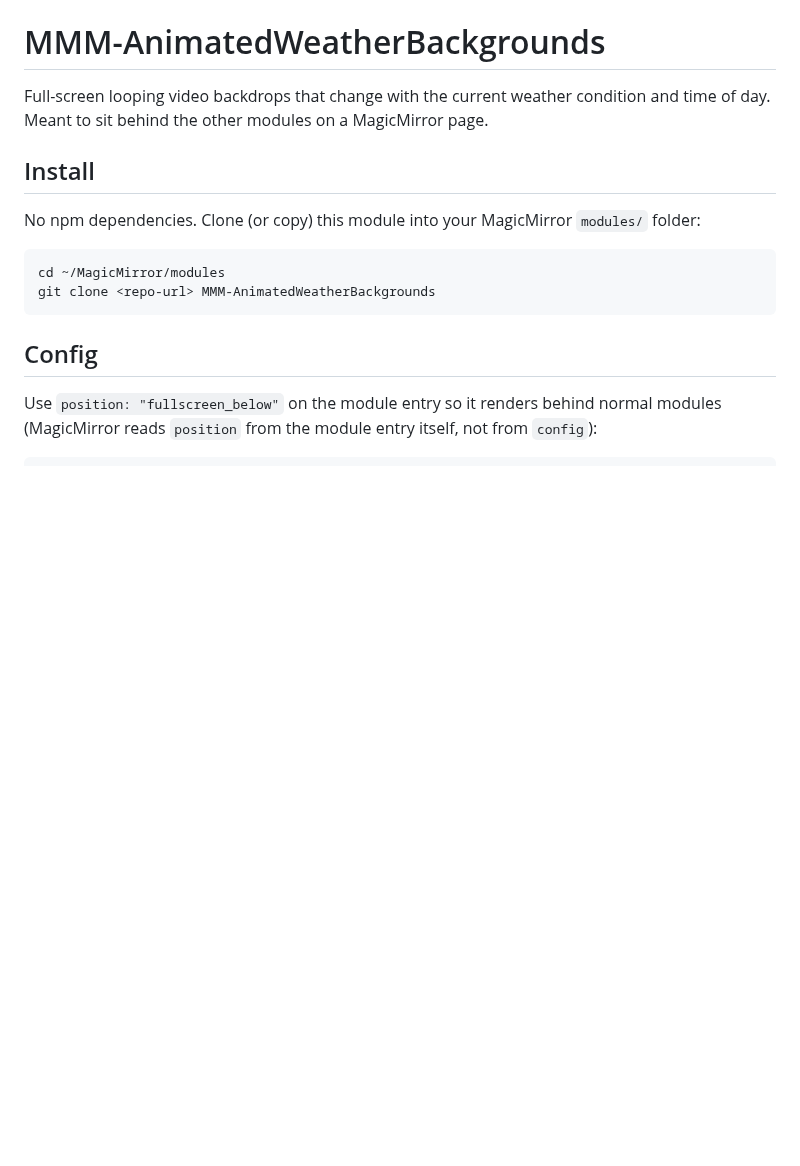
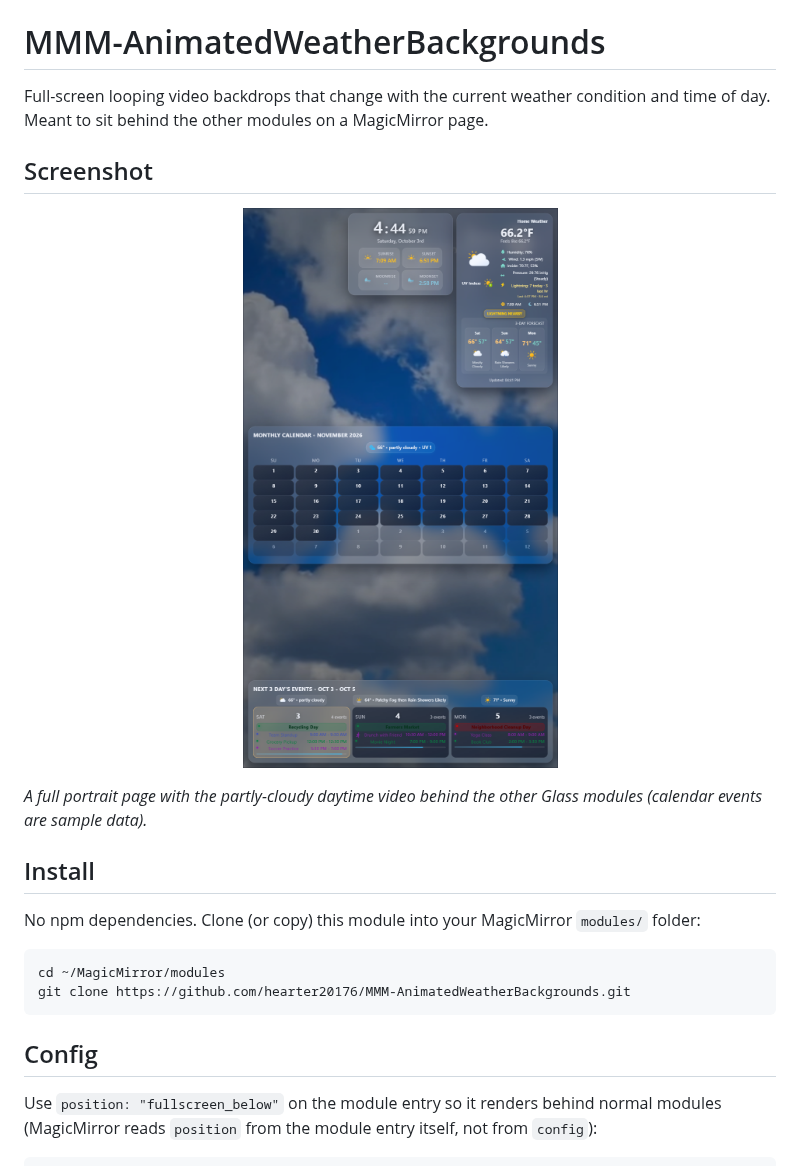
Before and after one commit to hearter20176/MMM-AnimatedWeatherBackgrounds, a Markdown page: README.md, the part around the change. Rendered like a GitHub page; pictures changed too: docs/screenshot.png (added); blank space fills up the shorter version.

Commit message:
README: current screenshot and documentation review
Screenshot rendered from the module itself in the night theme, with
sample data in place of personal calendars, entities and packages.

Co-Authored-By: Claude Opus 5.5 <noreply@anthropic.com>

````diff
--- a/README.md
+++ b/README.md
@@ -2,6 +2,15 @@
 
 Full-screen looping video backdrops that change with the current weather condition and
 time of day. Meant to sit behind the other modules on a MagicMirror page.
+
+## Screenshot
+
+<p align="center">
+  <img src="docs/screenshot.png" width="405" alt="Partly cloudy daytime background behind a full mirror page"/>
+</p>
+
+*A full portrait page with the partly-cloudy daytime video behind the other Glass modules (calendar
+events are sample data).*
 
 ## Install
 
@@ -9,7 +18,7 @@ No npm dependencies. Clone (or copy) this module into your MagicMirror `modules/
 
 ```
 cd ~/MagicMirror/modules
-git clone <repo-url> MMM-AnimatedWeatherBackgrounds
+git clone https://github.com/hearter20176/MMM-AnimatedWeatherBackgrounds.git
 ```
 
 ## Config
````
